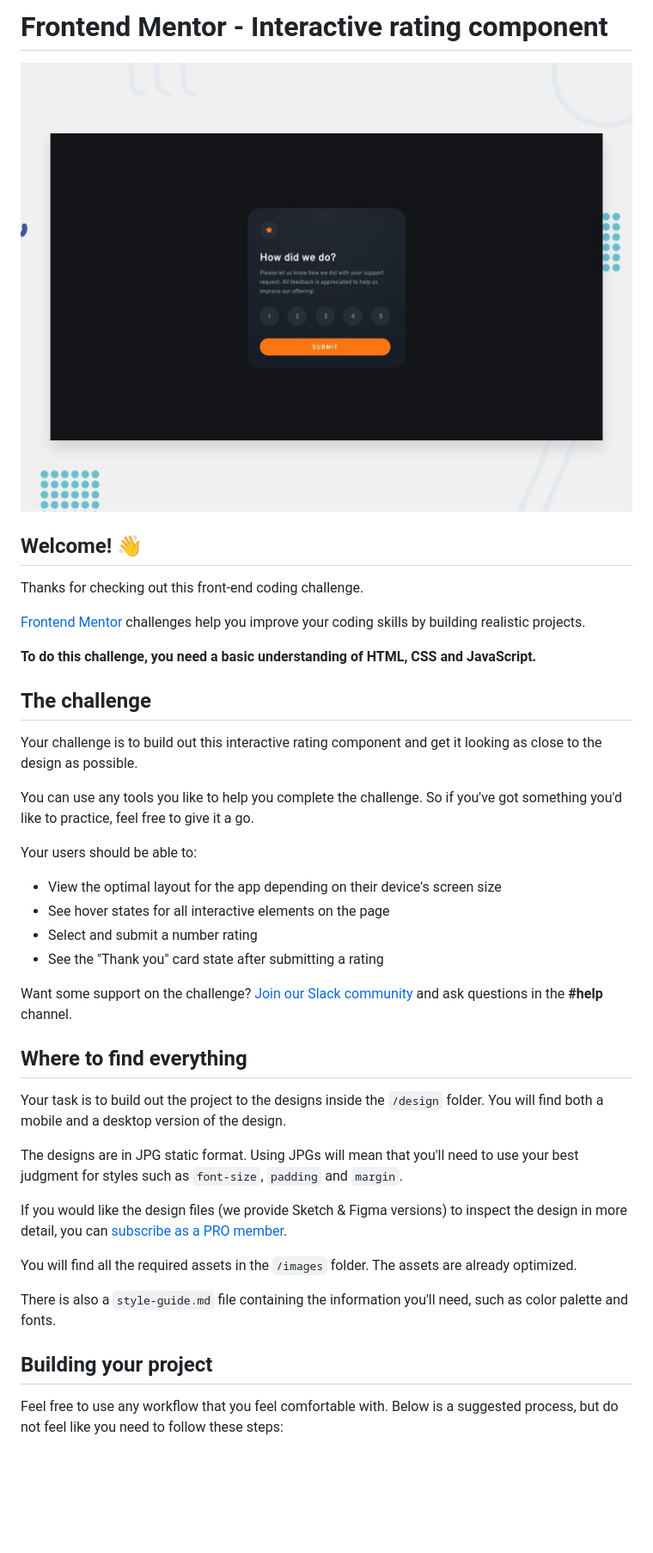
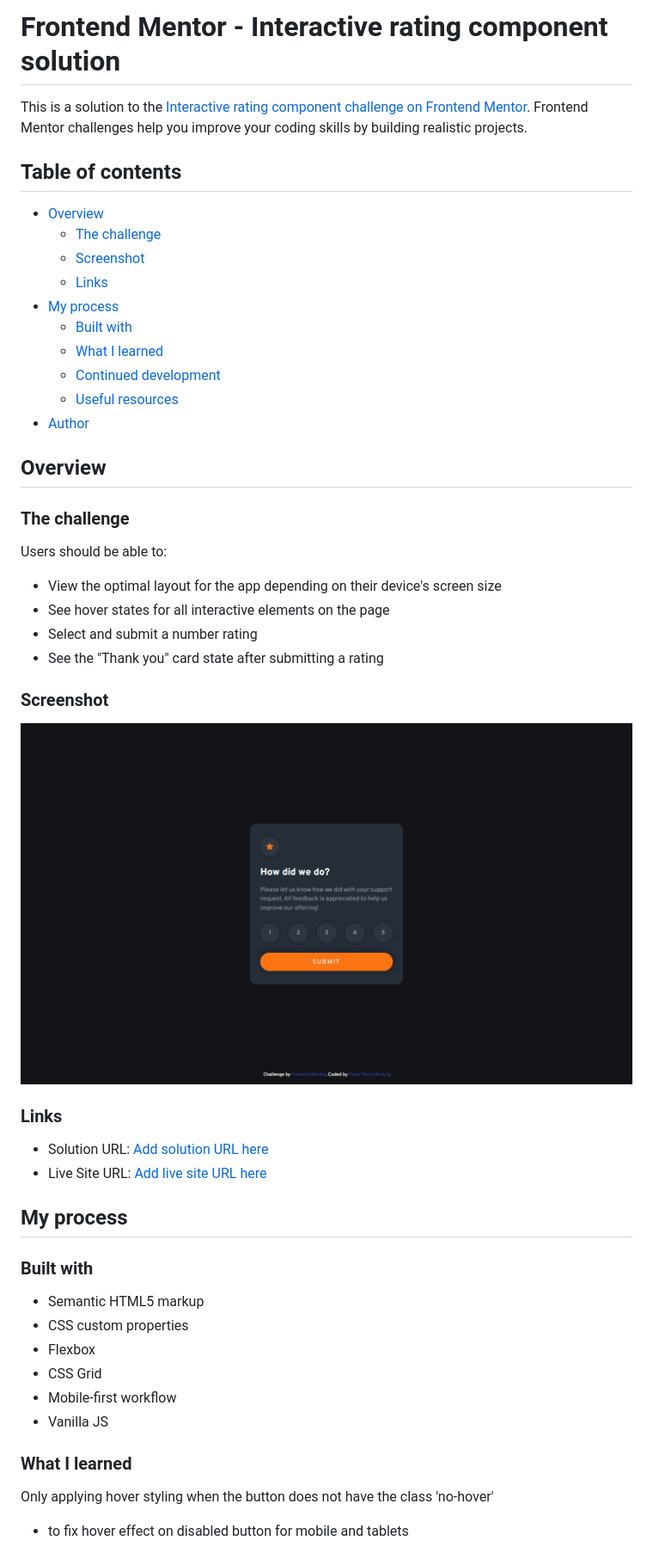
Before and after one commit to pyaetheiN/Interactive-Rating-Component, a Markdown page: README.md, the part around the change printed below. Shown: that part at 86% size. Rendered like a GitHub page; pictures changed too: solution-design/desktop-preview.png (added); blank space fills up the shorter version.

```diff
--- a/README.md
+++ b/README.md
@@ -1,43 +1,53 @@
-# Frontend Mentor - Interactive rating component
+# Frontend Mentor - Interactive rating component solution
 
-![Design preview for the Interactive rating component coding challenge](./design/desktop-preview.jpg)
+This is a solution to the [Interactive rating component challenge on Frontend Mentor](https://www.frontendmentor.io/challenges/interactive-rating-component-koxpeBUmI). Frontend Mentor challenges help you improve your coding skills by building realistic projects.
 
-## Welcome! 👋
+## Table of contents
 
-Thanks for checking out this front-end coding challenge.
+- [Overview](#overview)
+  - [The challenge](#the-challenge)
+  - [Screenshot](#screenshot)
+  - [Links](#links)
+- [My process](#my-process)
+  - [Built with](#built-with)
+  - [What I learned](#what-i-learned)
+  - [Continued development](#continued-development)
+  - [Useful resources](#useful-resources)
+- [Author](#author)
 
-[Frontend Mentor](https://www.frontendmentor.io) challenges help you improve your coding skills by building realistic projects.
+## Overview
 
-**To do this challenge, you need a basic understanding of HTML, CSS and JavaScript.**
+### The challenge
 
-## The challenge
-
-Your challenge is to build out this interactive rating component and get it looking as close to the design as possible.
-
-You can use any tools you like to help you complete the challenge. So if you've got something you'd like to practice, feel free to give it a go.
-
-Your users should be able to:
+Users should be able to:
 
 - View the optimal layout for the app depending on their device's screen size
 - See hover states for all interactive elements on the page
 - Select and submit a number rating
 - See the "Thank you" card state after submitting a rating
 
-Want some support on the challenge? [Join our Slack community](https://www.frontendmentor.io/slack) and ask questions in the **#help** channel.
+### Screenshot
 
-## Where to find everything
+![](./solution-design/desktop-preview.png)
 
-Your task is to build out the project to the designs inside the `/design` folder. You will find both a mobile and a desktop version of the design.
+### Links
 
-The designs are in JPG static format. Using JPGs will mean that you'll need to use your best judgment for styles such as `font-size`, `padding` and `margin`.
+- Solution URL: [Add solution URL here](https://your-solution-url.com)
+- Live Site URL: [Add live site URL here](https://your-live-site-url.com)
 
-If you would like the design files (we provide Sketch & Figma versions) to inspect the design in more detail, you can [subscribe as a PRO member](https://www.frontendmentor.io/pro).
+## My process
 
-You will find all the required assets in the `/images` folder. The assets are already optimized.
+### Built with
 
-There is also a `style-guide.md` file containing the information you'll need, such as color palette and fonts.
+- Semantic HTML5 markup
+- CSS custom properties
+- Flexbox
+- CSS Grid
+- Mobile-first workflow
+- Vanilla JS
 
-## Building your project
+### What I learned
 
-Feel free to use any workflow that you feel comfortable with. Below is a suggested process, but do not feel like you need to follow these steps:
+Only applying hover styling when the button does not have the class 'no-hover'
+- to fix hover effect on disabled button for mobile and tablets
 
```
Also changed, not shown: other parts of README.md (+28 -45 lines), README-template.md (deleted, +0 -113 lines), solution-design/active-states.png (added), solution-design/desktop-thank-you-state.png (added), solution-design/mobile-preview.png (added), solution-design/mobile-thank-you-state.png (added), 6 other files.
